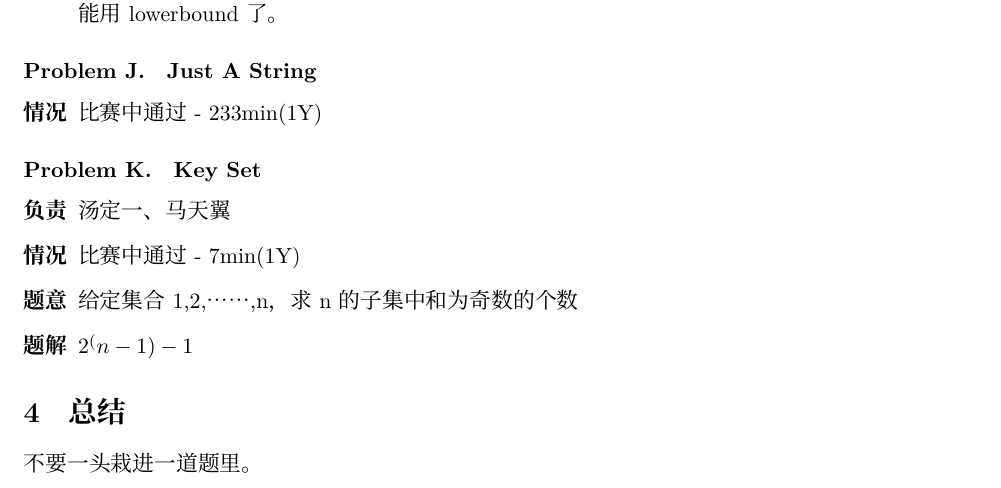
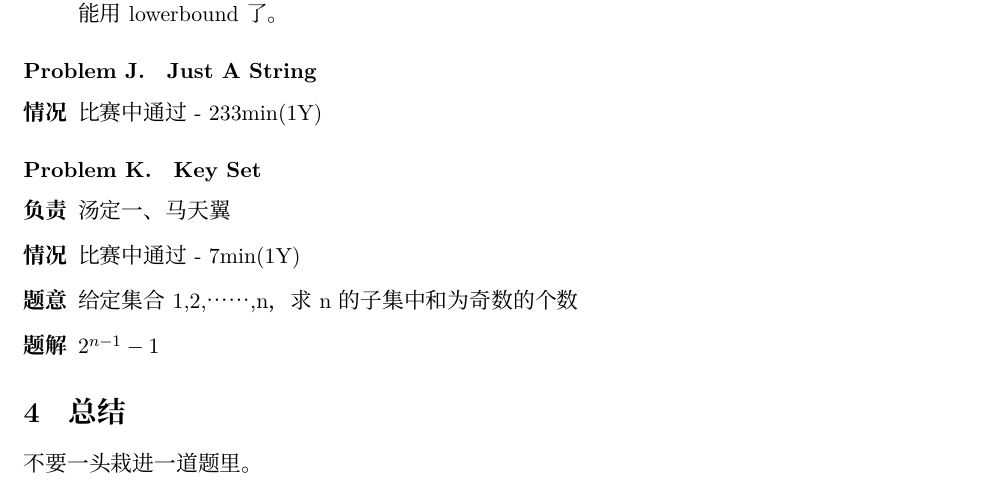
Before and after one commit to chiyahoho/summer, a LaTeX document (0806/0806-team6.tex): part of page 3 of 3, cut so that both start at the same text. Compiled offline with XeLaTeX; a missing font is replaced by an installed copy or a similar font.

Commit message:
something happend

```diff
--- a/0806/0806-team6.tex
+++ b/0806/0806-team6.tex
@@ -135,7 +135,7 @@ n个位置一排，位置i可以用Ci花费传送到距离为Li~Ri的地方，
 \item[题意]
 给定集合{1,2,……,n}，求n的子集中和为奇数的个数
 \item[题解]
-$2^(n-1)-1$
+$2^{n-1}-1$
 \end{description}
 
 \section{总结}
```
Also changed, not shown: 0806/0806-team6.pdf.
